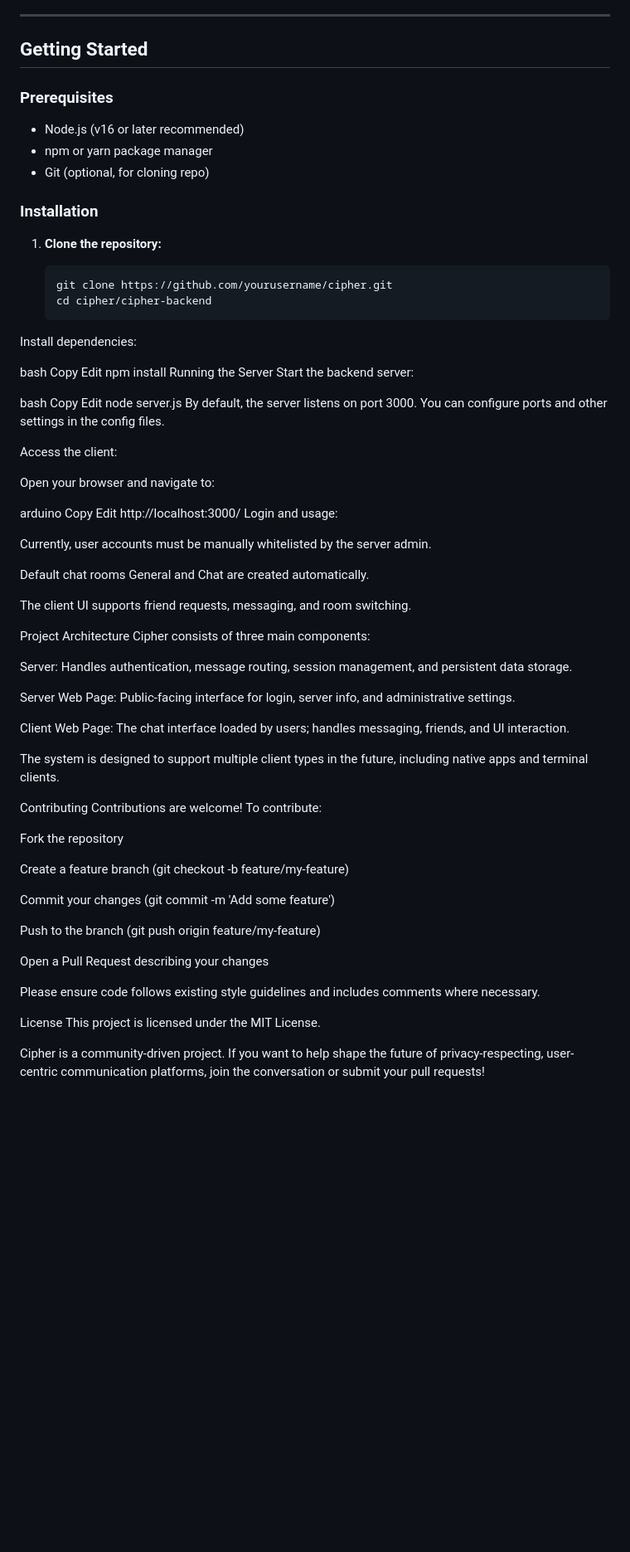
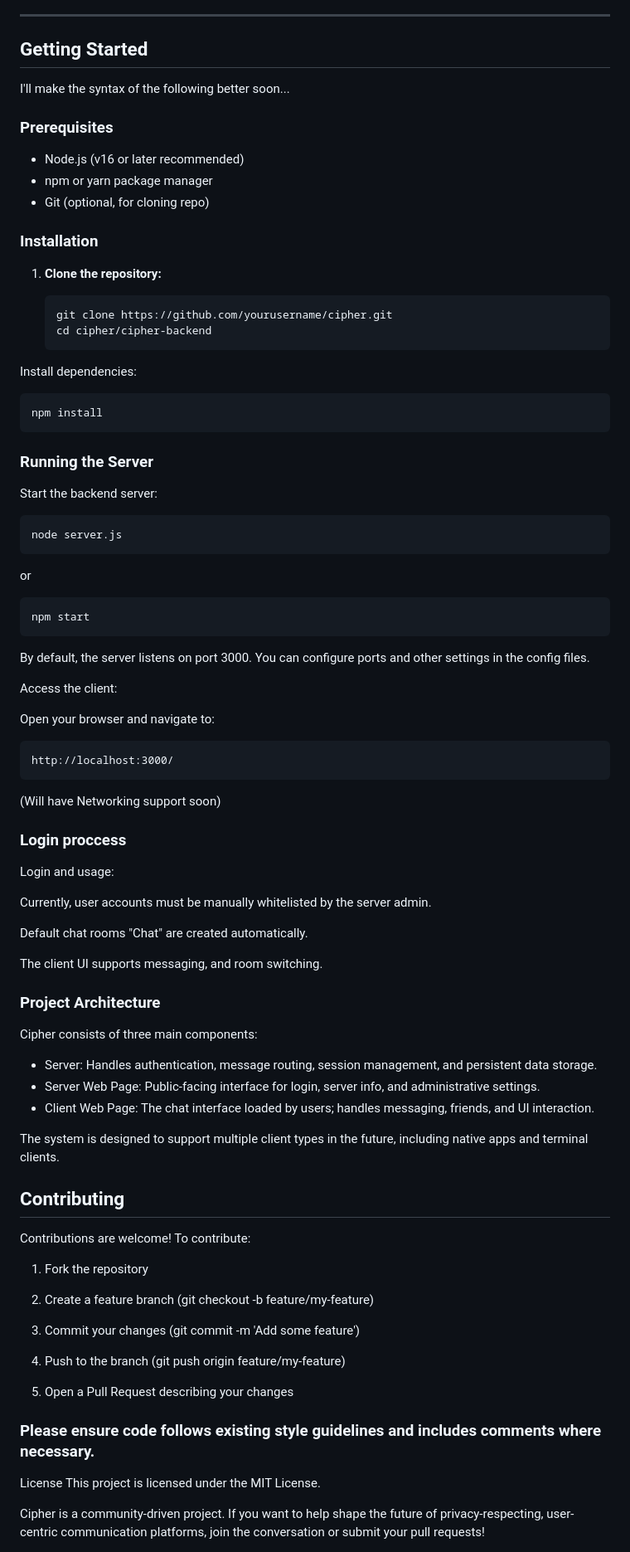
Before and after one commit to Gigg1E/Cipher, a Markdown page: README.md, the part around one of its changes. Shown at 83% size. Rendered like a GitHub page; blank space fills up the shorter version.

Commit message:
Update README.md
Made it match with the recent update

````diff
--- a/README.md
+++ b/README.md
@@ -91,6 +90,7 @@ Cipher is designed with extensibility and innovation in mind. Planned future wor
 
 ## Getting Started
 
+I'll make the syntax of the following better soon...
 ### Prerequisites
 
 - Node.js (v16 or later recommended)
@@ -104,62 +104,66 @@ Cipher is designed with extensibility and innovation in mind. Planned future wor
    ```bash
    git clone https://github.com/yourusername/cipher.git
    cd cipher/cipher-backend
+   ```
 Install dependencies:
 
-bash
-Copy
-Edit
+```bash
 npm install
-Running the Server
+```
+
+### Running the Server
+
 Start the backend server:
 
-bash
-Copy
-Edit
+```bash
 node server.js
+```
+or
+```bash
+npm start
+```
 By default, the server listens on port 3000. You can configure ports and other settings in the config files.
 
 Access the client:
 
 Open your browser and navigate to:
 
-arduino
-Copy
-Edit
+```
 http://localhost:3000/
+```
+(Will have Networking support soon)
+
+### Login proccess
 Login and usage:
 
 Currently, user accounts must be manually whitelisted by the server admin.
 
-Default chat rooms General and Chat are created automatically.
+Default chat rooms "Chat" are created automatically.
 
-The client UI supports friend requests, messaging, and room switching.
+The client UI supports messaging, and room switching.
 
-Project Architecture
+### Project Architecture
 Cipher consists of three main components:
-
-Server: Handles authentication, message routing, session management, and persistent data storage.
-
-Server Web Page: Public-facing interface for login, server info, and administrative settings.
-
-Client Web Page: The chat interface loaded by users; handles messaging, friends, and UI interaction.
+- Server: Handles authentication, message routing, session management, and persistent data storage.
+- Server Web Page: Public-facing interface for login, server info, and administrative settings.
+- Client Web Page: The chat interface loaded by users; handles messaging, friends, and UI interaction.
 
 The system is designed to support multiple client types in the future, including native apps and terminal clients.
 
-Contributing
+## Contributing
 Contributions are welcome! To contribute:
 
-Fork the repository
+1. Fork the repository
 
-Create a feature branch (git checkout -b feature/my-feature)
+2. Create a feature branch (git checkout -b feature/my-feature)
 
-Commit your changes (git commit -m 'Add some feature')
+3. Commit your changes (git commit -m 'Add some feature')
 
-Push to the branch (git push origin feature/my-feature)
+4. Push to the branch (git push origin feature/my-feature)
 
-Open a Pull Request describing your changes
+5. Open a Pull Request describing your changes
 
-Please ensure code follows existing style guidelines and includes comments where necessary.
+### Please ensure code follows existing style guidelines and includes comments where necessary.
 
 License
 This project is licensed under the MIT License.
````
Also changed, not shown: other parts of README.md (+2 -3 lines).
